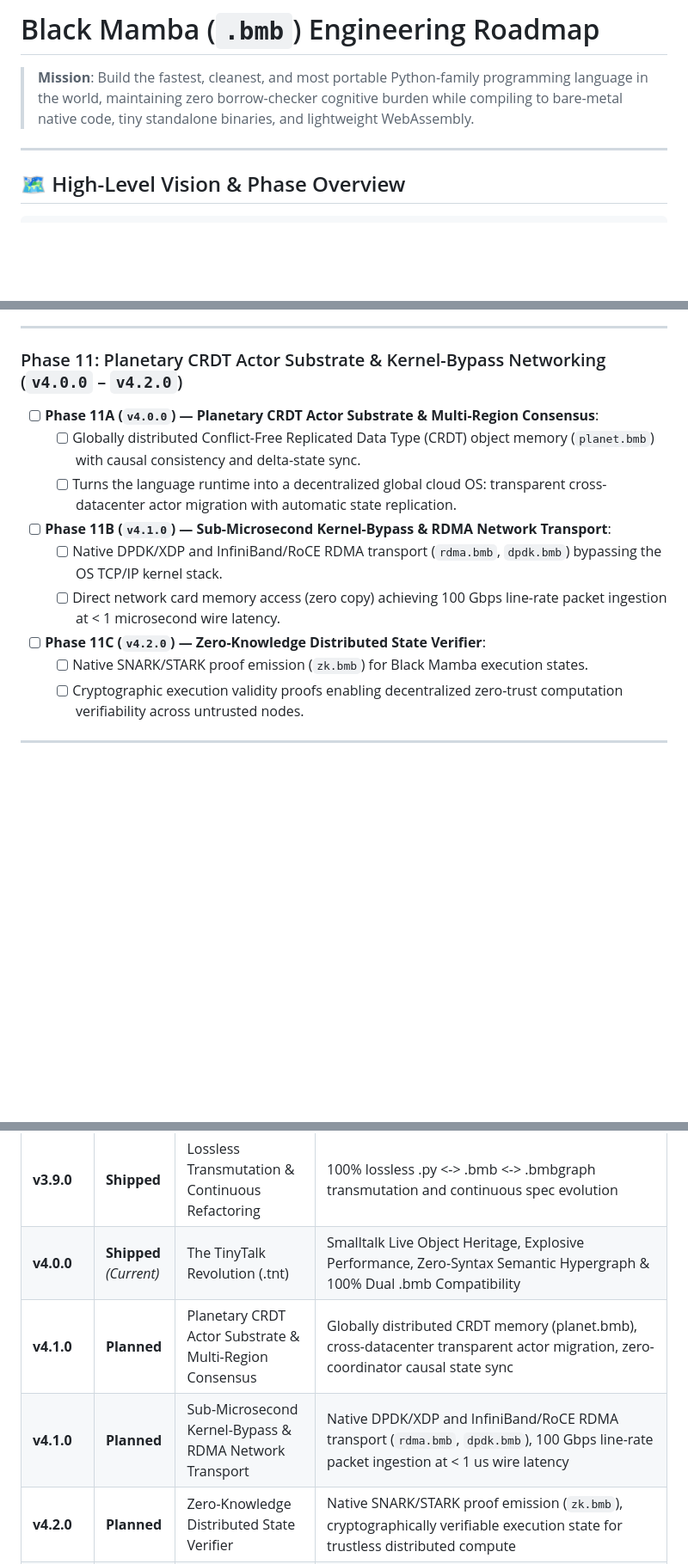
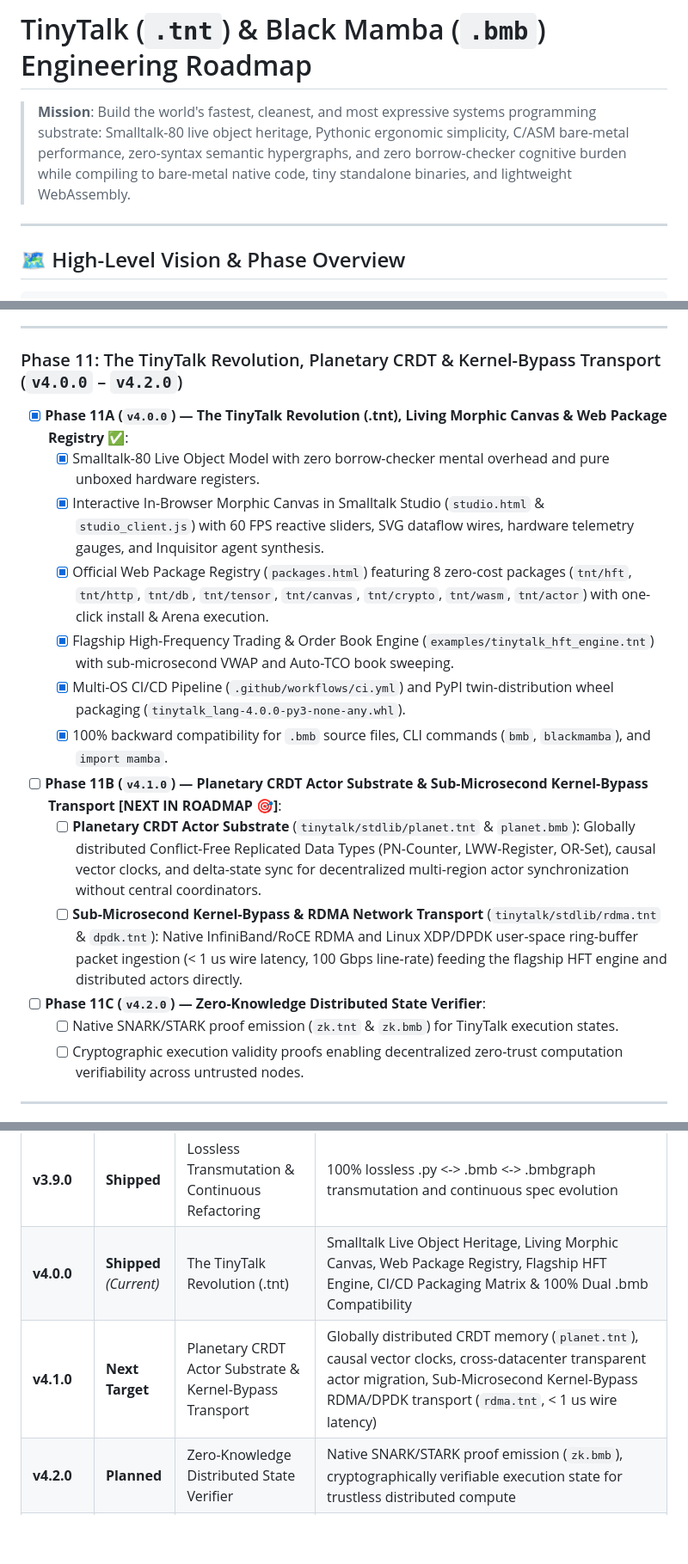
Before and after one commit to kicode01/blackmamba-lang, a Markdown page: ROADMAP.md, 3 parts joined by grey strips. Shown at 86% size. GitHub-like rendering; blank space fills up the shorter version.

Commit message:
docs(roadmap): Synchronize ROADMAP.md with TinyTalk v4.0.0 accomplishments and v4.1.0 planetary targets

```diff
--- a/ROADMAP.md
+++ b/ROADMAP.md
@@ -1,6 +1,6 @@
-# Black Mamba (`.bmb`) Engineering Roadmap
+# TinyTalk (`.tnt`) & Black Mamba (`.bmb`) Engineering Roadmap
 
-> **Mission**: Build the fastest, cleanest, and most portable Python-family programming language in the world, maintaining zero borrow-checker cognitive burden while compiling to bare-metal native code, tiny standalone binaries, and lightweight WebAssembly.
+> **Mission**: Build the world's fastest, cleanest, and most expressive systems programming substrate: Smalltalk-80 live object heritage, Pythonic ergonomic simplicity, C/ASM bare-metal performance, zero-syntax semantic hypergraphs, and zero borrow-checker cognitive burden while compiling to bare-metal native code, tiny standalone binaries, and lightweight WebAssembly.
 
 ---
 
@@ -545,15 +549,19 @@ To guarantee zero critical bugs, regressions, or broken releases, every package
 
 ---
 
-### Phase 11: Planetary CRDT Actor Substrate & Kernel-Bypass Networking (`v4.0.0` – `v4.2.0`)
-- [ ] **Phase 11A (`v4.0.0`) — Planetary CRDT Actor Substrate & Multi-Region Consensus**:
-  - [ ] Globally distributed Conflict-Free Replicated Data Type (CRDT) object memory (`planet.bmb`) with causal consistency and delta-state sync.
-  - [ ] Turns the language runtime into a decentralized global cloud OS: transparent cross-datacenter actor migration with automatic state replication.
-- [ ] **Phase 11B (`v4.1.0`) — Sub-Microsecond Kernel-Bypass & RDMA Network Transport**:
-  - [ ] Native DPDK/XDP and InfiniBand/RoCE RDMA transport (`rdma.bmb`, `dpdk.bmb`) bypassing the OS TCP/IP kernel stack.
-  - [ ] Direct network card memory access (zero copy) achieving 100 Gbps line-rate packet ingestion at < 1 microsecond wire latency.
+### Phase 11: The TinyTalk Revolution, Planetary CRDT & Kernel-Bypass Transport (`v4.0.0` – `v4.2.0`)
+- [x] **Phase 11A (`v4.0.0`) — The TinyTalk Revolution (.tnt), Living Morphic Canvas & Web Package Registry ✅**:
+  - [x] Smalltalk-80 Live Object Model with zero borrow-checker mental overhead and pure unboxed hardware registers.
+  - [x] Interactive In-Browser Morphic Canvas in Smalltalk Studio (`studio.html` & `studio_client.js`) with 60 FPS reactive sliders, SVG dataflow wires, hardware telemetry gauges, and Inquisitor agent synthesis.
+  - [x] Official Web Package Registry (`packages.html`) featuring 8 zero-cost packages (`tnt/hft`, `tnt/http`, `tnt/db`, `tnt/tensor`, `tnt/canvas`, `tnt/crypto`, `tnt/wasm`, `tnt/actor`) with one-click install & Arena execution.
+  - [x] Flagship High-Frequency Trading & Order Book Engine (`examples/tinytalk_hft_engine.tnt`) with sub-microsecond VWAP and Auto-TCO book sweeping.
+  - [x] Multi-OS CI/CD Pipeline (`.github/workflows/ci.yml`) and PyPI twin-distribution wheel packaging (`tinytalk_lang-4.0.0-py3-none-any.whl`).
+  - [x] 100% backward compatibility for `.bmb` source files, CLI commands (`bmb`, `blackmamba`), and `import mamba`.
+- [ ] **Phase 11B (`v4.1.0`) — Planetary CRDT Actor Substrate & Sub-Microsecond Kernel-Bypass Transport [NEXT IN ROADMAP 🎯]**:
+  - [ ] **Planetary CRDT Actor Substrate** (`tinytalk/stdlib/planet.tnt` & `planet.bmb`): Globally distributed Conflict-Free Replicated Data Types (PN-Counter, LWW-Register, OR-Set), causal vector clocks, and delta-state sync for decentralized multi-region actor synchronization without central coordinators.
+  - [ ] **Sub-Microsecond Kernel-Bypass & RDMA Network Transport** (`tinytalk/stdlib/rdma.tnt` & `dpdk.tnt`): Native InfiniBand/RoCE RDMA and Linux XDP/DPDK user-space ring-buffer packet ingestion (< 1 us wire latency, 100 Gbps line-rate) feeding the flagship HFT engine and distributed actors directly.
 - [ ] **Phase 11C (`v4.2.0`) — Zero-Knowledge Distributed State Verifier**:
-  - [ ] Native SNARK/STARK proof emission (`zk.bmb`) for Black Mamba execution states.
+  - [ ] Native SNARK/STARK proof emission (`zk.tnt` & `zk.bmb`) for TinyTalk execution states.
   - [ ] Cryptographic execution validity proofs enabling decentralized zero-trust computation verifiability across untrusted nodes.
 
 ---
@@ -654,9 +662,8 @@ To guarantee zero critical bugs, regressions, or broken releases, every package
 | **v3.7.0** | **Shipped** | Semantic 3-Way Graph VCS & Structural Diff | Graph-aware diff & merge replacing line-based Git with zero-conflict structural rebasing |
 | **v3.8.0** | **Shipped** | Direct Hypergraph-to-MIR Compiler Pipeline | Direct graph lowering to SSA MIR and machine code in < 0.2 ms with cross-module inlining |
 | **v3.9.0** | **Shipped** | Lossless Transmutation & Continuous Refactoring | 100% lossless .py <-> .bmb <-> .bmbgraph transmutation and continuous spec evolution |
-| **v4.0.0** | **Shipped** *(Current)* | The TinyTalk Revolution (.tnt) | Smalltalk Live Object Heritage, Explosive Performance, Zero-Syntax Semantic Hypergraph & 100% Dual .bmb Compatibility |
-| **v4.1.0** | **Planned** | Planetary CRDT Actor Substrate & Multi-Region Consensus | Globally distributed CRDT memory (planet.bmb), cross-datacenter transparent actor migration, zero-coordinator causal state sync |
-| **v4.1.0** | **Planned** | Sub-Microsecond Kernel-Bypass & RDMA Network Transport | Native DPDK/XDP and InfiniBand/RoCE RDMA transport (`rdma.bmb`, `dpdk.bmb`), 100 Gbps line-rate packet ingestion at < 1 us wire latency |
+| **v4.0.0** | **Shipped** *(Current)* | The TinyTalk Revolution (.tnt) | Smalltalk Live Object Heritage, Living Morphic Canvas, Web Package Registry, Flagship HFT Engine, CI/CD Packaging Matrix & 100% Dual .bmb Compatibility |
+| **v4.1.0** | **Next Target** | Planetary CRDT Actor Substrate & Kernel-Bypass Transport | Globally distributed CRDT memory (`planet.tnt`), causal vector clocks, cross-datacenter transparent actor migration, Sub-Microsecond Kernel-Bypass RDMA/DPDK transport (`rdma.tnt`, < 1 us wire latency) |
 | **v4.2.0** | **Planned** | Zero-Knowledge Distributed State Verifier | Native SNARK/STARK proof emission (`zk.bmb`), cryptographically verifiable execution state for trustless distributed compute |
 | **v4.5.0** | **Planned** | Superoptimizing Neuro-Symbolic Compiler | Monte-Carlo Tree Search (MCTS) assembly kernel synthesizer, Z3 machine-checkable equivalence proofs for hardware algorithms |
 | **v5.0.0** | **Planned** | Neuromorphic Silicon & Optical Matrix Co-Processor | Direct Spiking Neural Network (SNN) silicon backend (Intel Loihi 2), coherent optical matrix multiplier compilation |
```
Also changed, not shown: other parts of ROADMAP.md (+4 -0 lines).
